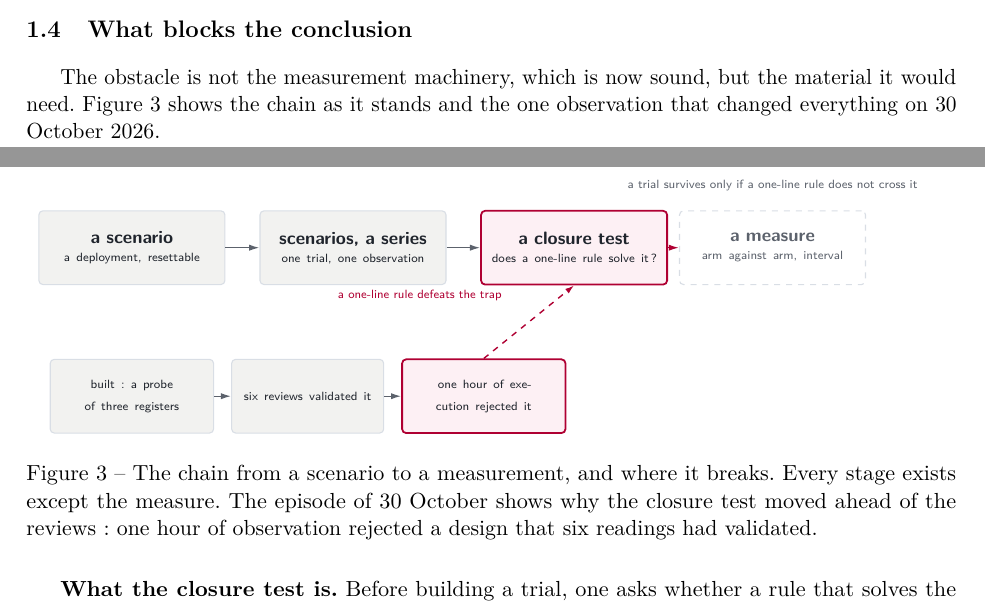
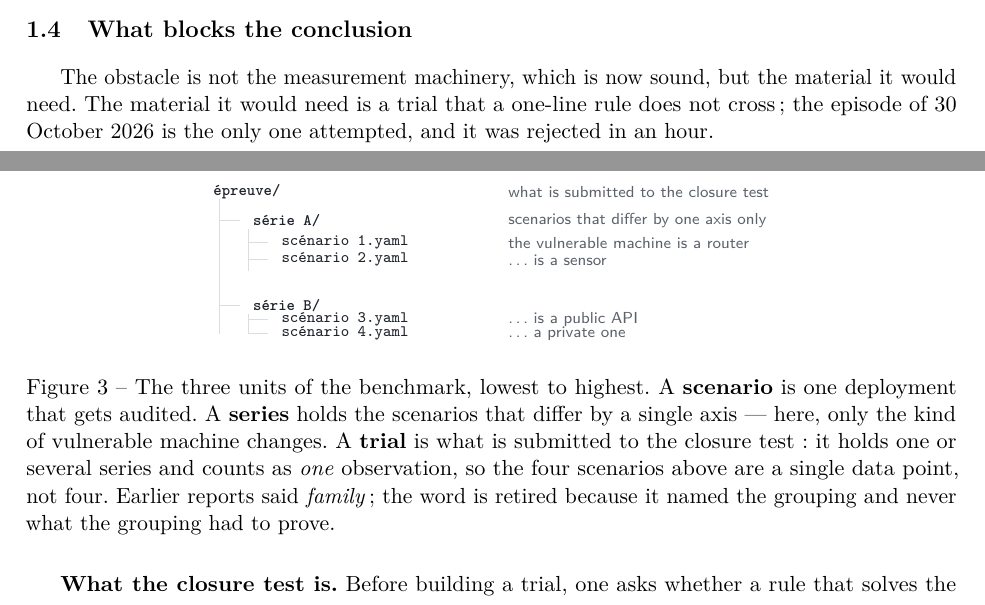
Before and after one commit to Tanguyvans/LANCE, a LaTeX paper (report/etat/etat.tex, which reads report/etat/partie-etat.tex): two parts of pages 3 and 4 of 8, joined at a grey line, cut so that both start at the same text. Compiled offline with pdfLaTeX.

Commit message:
docs(report): replace the episode figure by the three units
The third figure told the story of 30 October: a chain, a rejection, a date. A
reader could not tell from it what distinguishes a trial from another, which is
the only question the project now asks. It becomes a tree: a trial holds series,
a series holds scenarios, and the four scenarios shown count as one observation,
not four.

The episode survives in prose, where it belongs, and the caption states the
retirement of the word 'family' on the page itself.

Also fixed in this pass: the opening still announced five parts that follow when
two do, the cover was dated 2 November for a report revised on the 3rd, and
section 1.1 pointed at the figure that no longer exists.

8 pages, no LaTeX error, no overfull box, no broken reference.

```diff
--- a/report/etat/etat.tex
+++ b/report/etat/etat.tex
@@ -37,7 +37,7 @@
 \newcommand{\source}[2]{\href{../../#1}{\nolinkurl{#1}}. #2}
 % Engineering detail lives in the margin, so the argument stays readable.
 \DeclareRobustCommand{\marginref}[1]{\marginpar{\raggedright\scriptsize\textcolor{muted}{#1}}}
-\newcommand{\revision}{2026-11-02 22:00 (Europe/Brussels, UTC+01:00)}
+\newcommand{\revision}{2026-11-03 10:30 (Europe/Brussels, UTC+01:00)}
 \setlength{\parskip}{3pt}
 \setlength{\emergencystretch}{2em}
 \setlist{nosep,leftmargin=5mm,topsep=3pt}
@@ -53,10 +53,10 @@
 
 \title{LANCE\\[4pt]
 \large Where the project stands\\[2pt]
-\normalsize State report as of 2 November 2026}
+\normalsize State report as of 3 November 2026}
 \author{LANCE project\\\small Written by specialist strands, independently reviewed and synthesised}
 \date{Last revision: \revision\\[3pt]
-\small Documentation state as of 2 November 2026; no new experiment is reported}
+\small Documentation state as of 3 November 2026; no new experiment is reported}
 
 \begin{document}
 \maketitle
--- a/report/etat/partie-etat.tex
+++ b/report/etat/partie-etat.tex
@@ -158,42 +158,51 @@ removed or mirrored, an equal score would say nothing.
 \label{sec:blocages}
 
 The obstacle is not the measurement machinery, which is now sound, but the
-material it would need. Figure~\ref{fig:blocages} shows the chain as it stands and
-the one observation that changed everything on 30 October 2026.
+material it would need. The material it would need is a trial that a one-line rule does not cross; the
+episode of 30 October 2026 is the only one attempted, and it was rejected in an
+hour.
 
 \begin{figure}[H]
 \centering
-\begin{tikzpicture}[x=1mm, y=1mm,
-  pstep/.style={draw=line, fill=white, line width=.55pt, rounded corners=2pt,
-    text=ink, align=center, font=\sffamily\footnotesize, inner sep=4pt,
-    minimum height=13mm, text width=30mm},
-  ok/.style={pstep, fill=determ},
-  blocked/.style={pstep, draw=accent, fill=rose, line width=.9pt},
-  later/.style={pstep, dashed, text=muted},
-  flow/.style={-{Latex[length=1.8mm,width=1.1mm]}, draw=muted, line width=.7pt},
-  ret/.style={-{Latex[length=1.6mm,width=1.0mm]}, draw=accent, line width=.7pt, dashed}]
-\node[ok] (f) at (-53,0) {\textbf{a scenario}\\[-2pt]{\tiny a deployment, resettable}};
-\node[ok] (h) at (-14,0) {\textbf{scenarios, a series}\\[-2pt]{\tiny one trial, one observation}};
-\node[blocked] (c) at (25,0) {\textbf{a closure test}\\[-2pt]{\tiny does a one-line rule solve it?}};
-\node[later] (m) at (60,0) {\textbf{a measure}\\[-2pt]{\tiny arm against arm, interval}};
-\draw[flow] (f) -- (h);
-\draw[flow] (h) -- (c);
-\draw[flow, accent] (c) -- (m);
-\node[font=\sffamily\tiny, text=muted, align=center, text width=58mm, above=2mm of m, anchor=south]
-  {a trial survives only if a one-line rule does not cross it};
-\node[ok, below=13mm of f, text width=26mm] (build) {\tiny built: a probe of three registers};
-\node[ok, right=3mm of build, text width=24mm] (review) {\tiny six reviews validated it};
-\node[blocked, right=3mm of review, text width=26mm] (reject) {\tiny one hour of execution rejected it};
-\draw[flow] (build) -- (review);
-\draw[flow] (review) -- (reject);
-\draw[ret] (reject.north) -- (c.south);
-\node[font=\sffamily\tiny, text=accent, align=left, anchor=west] at (-18,-8.5) {a one-line rule defeats the trap};
+\begin{tikzpicture}[x=1mm,y=1mm,
+  t/.style={font=\ttfamily\scriptsize, text=ink, anchor=west},
+  n/.style={font=\sffamily\scriptsize, text=muted, anchor=west},
+  gl/.style={draw=line, line width=.5pt}]
+% level 0
+\node[t, font=\ttfamily\scriptsize\bfseries] (E) at (0,0) {\'epreuve/};
+\node[n] at (52,0) {what is submitted to the closure test};
+% spine + branches
+\draw[gl] (2.5,-1.2) -- (2.5,-25);
+\draw[gl] (2.5,-5) -- (6,-5);
+\draw[gl] (2.5,-20) -- (6,-20);
+\node[t, font=\ttfamily\scriptsize\bfseries] (A) at (7,-5) {s\'erie A/};
+\node[n] at (52,-5) {scenarios that differ by one axis only};
+\node[t, font=\ttfamily\scriptsize\bfseries] at (7,-20) {s\'erie B/};
+% within series A
+\draw[gl] (7.5,-6.6) -- (7.5,-14);
+\draw[gl] (7.5,-9) -- (11,-9);
+\draw[gl] (7.5,-12) -- (11,-12);
+\node[t] at (12,-9)  {sc\'enario 1.yaml};
+\node[t] at (12,-12) {sc\'enario 2.yaml};
+\node[n] at (52,-9)  {the vulnerable machine is a router};
+\node[n] at (52,-12) {\ldots{} is a sensor};
+% within series B
+\draw[gl] (7.5,-21.6) -- (7.5,-25);
+\draw[gl] (7.5,-22.5) -- (11,-22.5);
+\draw[gl] (7.5,-25) -- (11,-25);
+\node[t] at (12,-22.5) {sc\'enario 3.yaml};
+\node[t] at (12,-25)   {sc\'enario 4.yaml};
+\node[n] at (52,-22.5) {\ldots{} is a public API};
+\node[n] at (52,-25)   {\ldots{} a private one};
 \end{tikzpicture}
-\caption{The chain from a scenario to a measurement, and where it breaks. Every
-stage exists except the measure. The episode of 30 October shows why the closure
-test moved ahead of the reviews: one hour of observation rejected a design that
-six readings had validated.}
-\label{fig:blocages}
+\caption{The three units of the benchmark, lowest to highest. A \textbf{scenario}
+is one deployment that gets audited. A \textbf{series} holds the scenarios that
+differ by a single axis --- here, only the kind of vulnerable machine changes. A
+\textbf{trial} is what is submitted to the closure test: it holds one or several
+series and counts as \emph{one} observation, so the four scenarios above are a
+single data point, not four. Earlier reports said \emph{family}; the word is
+retired because it named the grouping and never what the grouping had to prove.}
+\label{fig:units}
 \end{figure}
 
 \textbf{What the closure test is.} Before building a trial, one asks whether a rule
```
Also changed, not shown: report/etat/etat.pdf, report/etat/partie-etat.tex (8 more changed lines).
